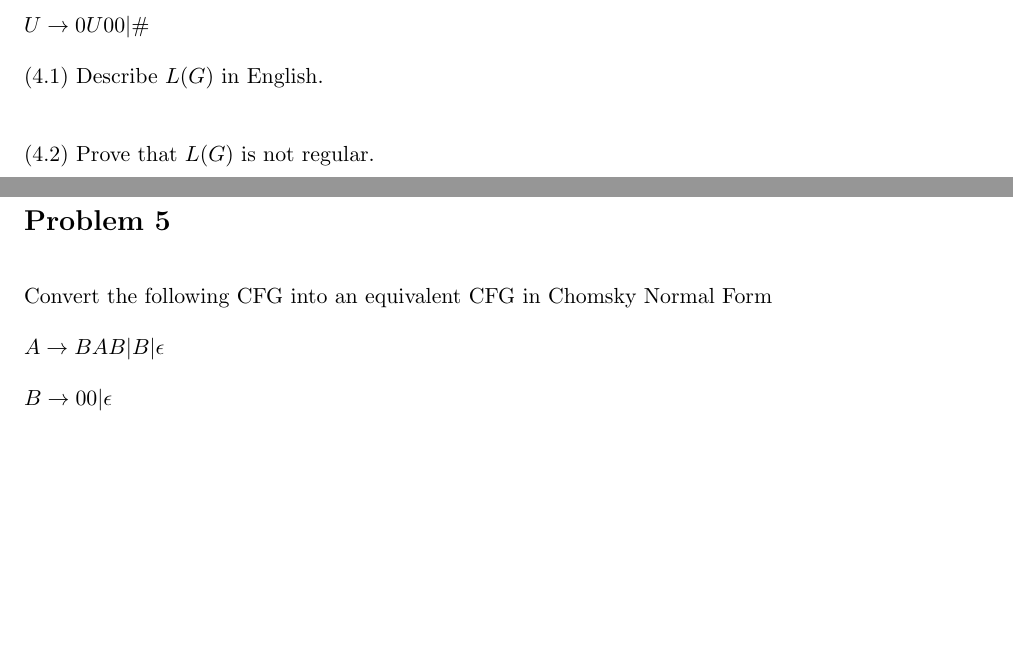
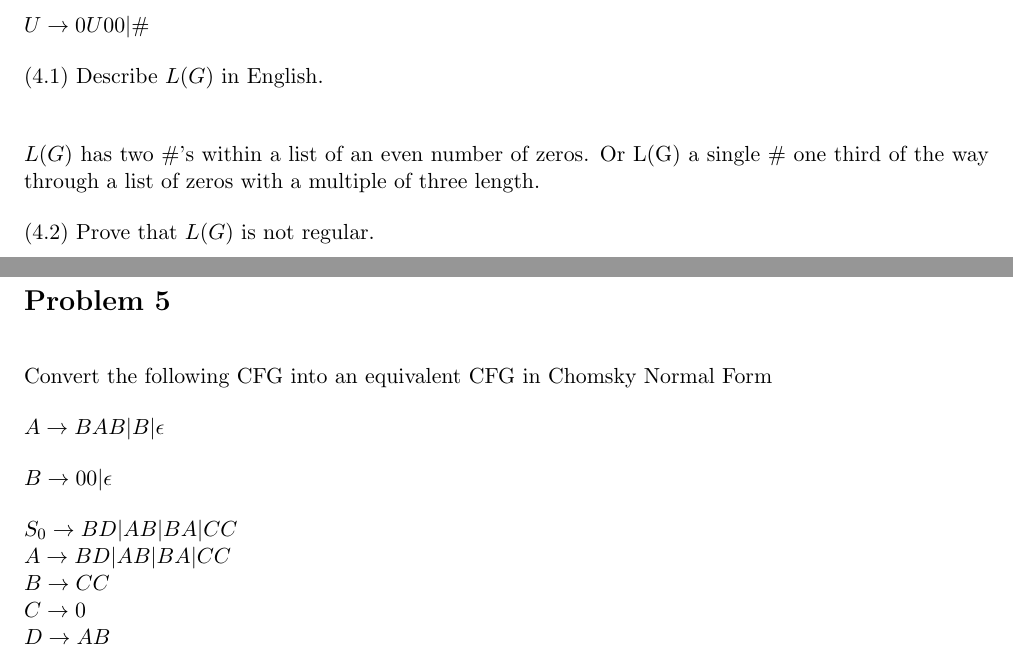
Before and after one commit to ElliottP-13/338-CS-Theory, a LaTeX problem sheet (HW3/HW-3.tex): two parts of pages 5 and 6 of 7, joined at a grey line, cut so that both start at the same text, the shorter picture padded with empty space. Compiled offline with pdfLaTeX.

Commit message:
Problem 5

```diff
--- a/HW3/HW-3.tex
+++ b/HW3/HW-3.tex
@@ -135,6 +135,8 @@ $U\rightarrow 0U00|\#$
 (4.1) Describe $L(G)$ in English.
 \newline
 
+$L(G)$ has two $\#$'s within a list of an even number of zeros. Or L(G) a single $\#$ one third of the way through a list of zeros with a multiple of three length.
+
 \noindent
 (4.2) Prove that $L(G)$ is not regular.
 
@@ -148,6 +150,13 @@ Convert the following CFG into an equivalent CFG in Chomsky Normal Form
 $A\rightarrow BAB|B|\epsilon$
 
 $B\rightarrow 00|\epsilon$
+
+
+$S_0 \rightarrow BD | AB | BA | CC$\\
+$A \rightarrow BD | AB | BA | CC$\\
+$B \rightarrow CC$\\
+$C \rightarrow 0$\\
+$D \rightarrow AB$
 
 \newpage
 \section*{Problem 6}
```
Also changed, not shown: HW3/HW-3.pdf.
